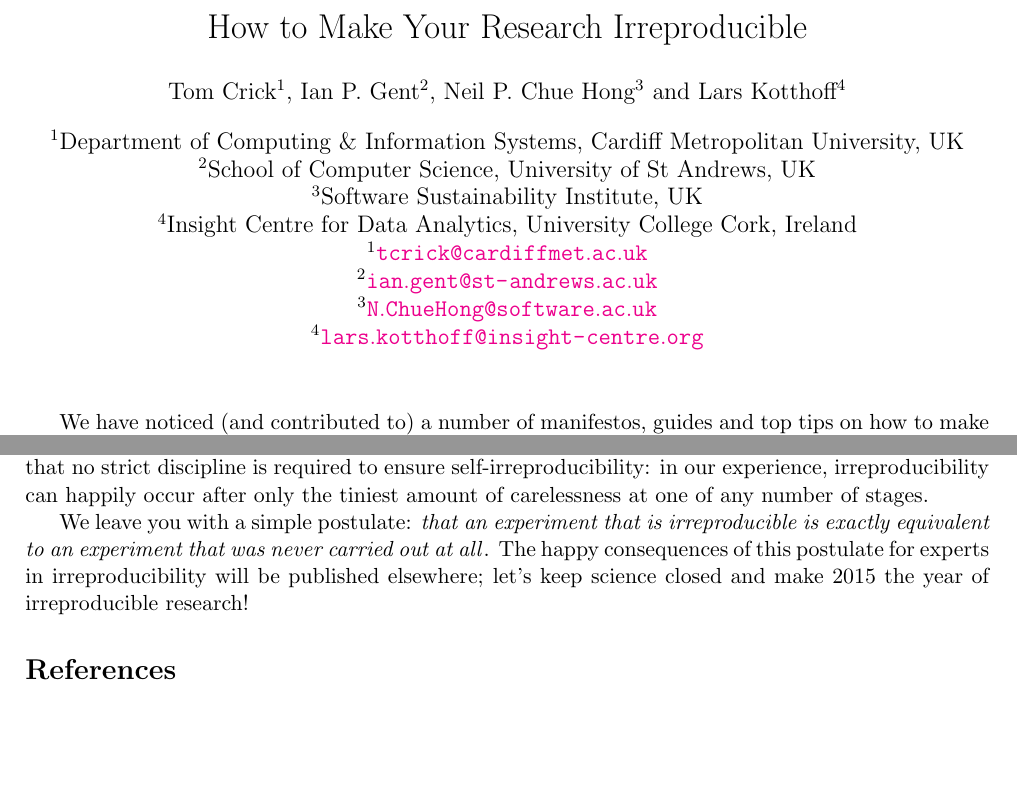
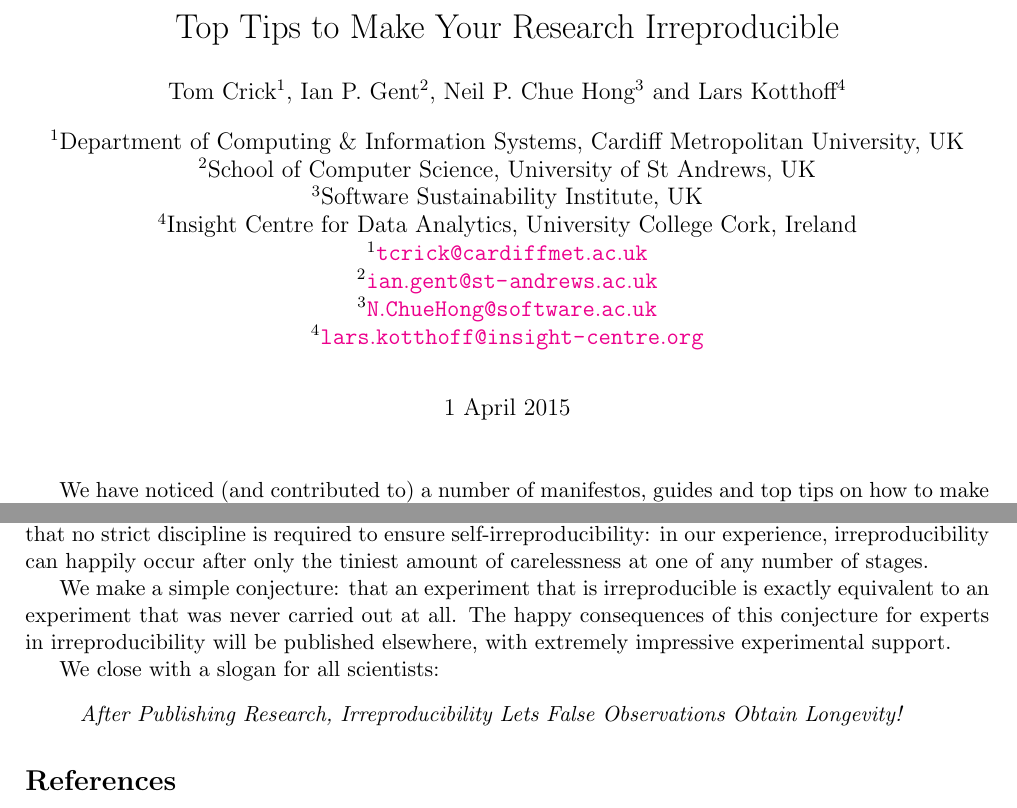
Before and after one commit to tomcrick/IrreproducibleTopTips, a LaTeX document (ITT.tex): two parts of pages 1 and 2 of 2, joined at a grey line, cut so that both start at the same text, the shorter picture padded with empty space. Compiled offline with pdfLaTeX.

Commit message:
april fool changes

```diff
--- a/ITT.tex
+++ b/ITT.tex
@@ -5,7 +5,7 @@
 \usepackage{authblk}
 \usepackage[colorlinks=true,hyperfootnotes=false]{hyperref}
 
-\title{How to Make Your Research Irreproducible}
+\title{Top Tips to Make Your Research Irreproducible}
 
 % authors
 \author[1]{Tom Crick}
@@ -28,7 +28,7 @@
 \renewcommand\Authands{ and }
 \def\UrlBreaks{\do\/\do-}
 
-\date{ }
+\date{1 April 2015}
 
 \begin{document}
 \maketitle
@@ -225,13 +225,23 @@ discipline is required to ensure self-irreproducibility: in our
 experience, irreproducibility can happily occur after only the tiniest
 amount of carelessness at one of any number of stages.
 
-We leave you with a simple postulate: {\emph{that an experiment that
+We make a simple conjecture: {that an experiment that
 is irreproducible is exactly equivalent to an experiment that was
-never carried out at all}}. The happy consequences of this postulate
-for experts in irreproducibility will be published elsewhere; let's
-keep science closed and make 2015 the year of irreproducible research!
+never carried out at all}. The happy consequences of this conjecture
+for experts in irreproducibility will be published elsewhere, with extremely impressive experimental support.
 
-
+We close with a slogan for all scientists:
+\begin{quote}
+\emph{After
+Publishing
+Research,
+Irreproducibility
+Lets
+False
+Observations
+Obtain
+Longevity!}
+\end{quote}
 
 % \section{David's stuff}
 
```
